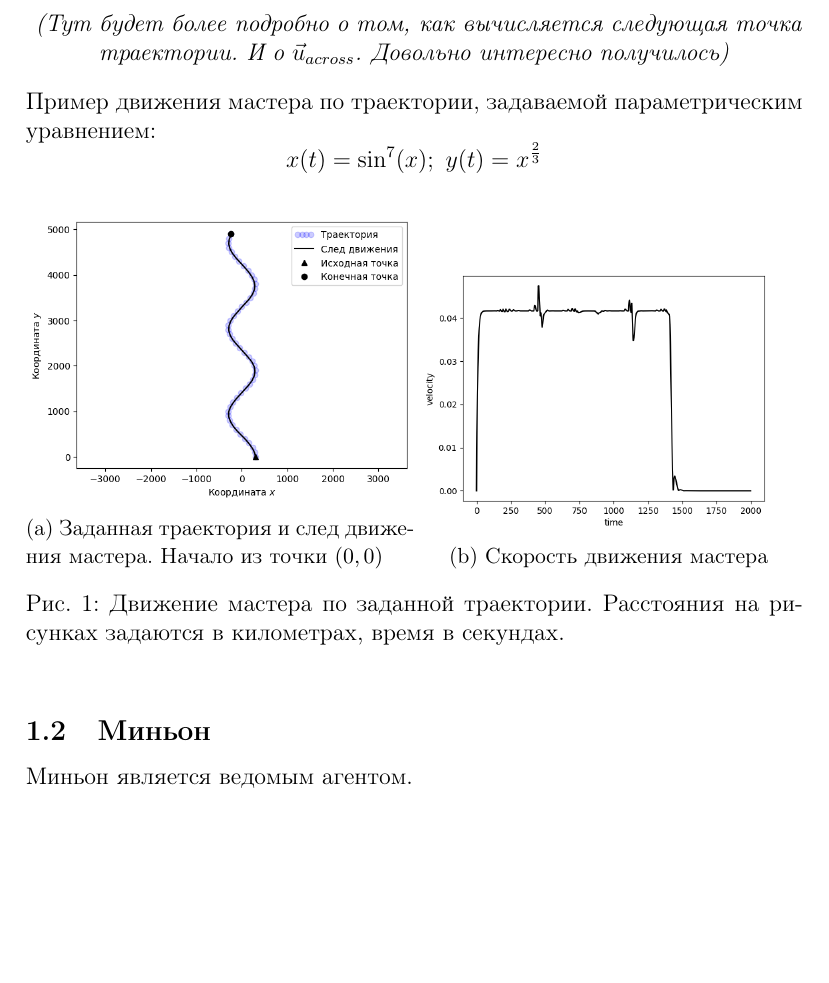
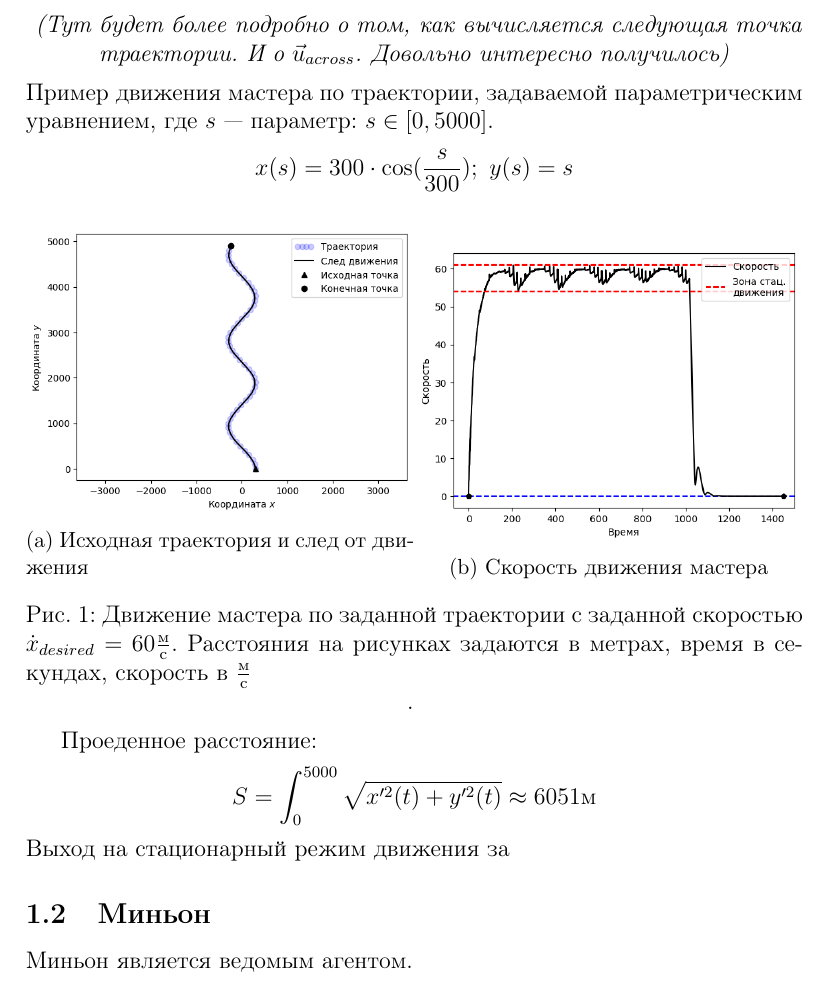
Before and after one commit to xozzslip/agents-platooning, a LaTeX document (text/document.tex): part of page 2 of 2, cut so that both start at the same text, the shorter picture padded with empty space. Compiled offline with pdfLaTeX.

Commit message:
График скорости мастера с легендой и зоной стац движения

```diff
--- a/text/document.tex
+++ b/text/document.tex
@@ -39,15 +39,15 @@ $$ \vec{u}_{tr} = \vec{u}_{along} + \vec{u}_{across} $$
 Закон управления состоит из двух частей. Первая $\vec{u}_{along}$ отвечает за усилие вдоль траектории, вторая $\vec{u}_{across}$ — поперёк. Направлением для $\vec{u}_{along}$ служит направление вектора между текущим положением агента и следующей точкой траектории.
 \begin{center}{\textit{ (Тут будет более подробно о том, как вычисляется следующая точка траектории. И о $\vec{u}_{across}$. Довольно интересно получилось)}}
 \end{center}
-Пример движения мастера по траектории, задаваемой параметрическим уравнением:
-$$x(t) = \sin^7(x); \ y(t) = x^{\frac{2}{3}}$$
+Пример движения мастера по траектории, задаваемой параметрическим уравнением, где $s$ — параметр: $s \in [0, 5000]$.
+$$x(s) = 300 \cdot \cos(\frac{s}{300}); \ y(s) = s$$
 
 \begin{figure}[!htbp]
 	\centering
 	\begin{subfigure}{.5\textwidth}
 		\centering
 		\includegraphics[width=1\linewidth]{master-trajectory-0}
-		\caption{Заданная траектория и след движения мастера. Начало из точки $(0, 0)$}
+		\caption{Исходная траектория и след от движения}
 		\label{fig:sub1}
 	\end{subfigure}%
 	\begin{subfigure}{.5\textwidth}
@@ -56,9 +56,13 @@ $$x(t) = \sin^7(x); \ y(t) = x^{\frac{2}{3}}$$
 		\caption{Скорость движения мастера}
 		\label{fig:sub2}
 	\end{subfigure}
-	\caption{Движение мастера по заданной траектории. Расстояния на рисунках задаются в километрах, время в секундах.}
+	\caption{Движение мастера по заданной траектории с заданной скоростью $\dot{x}_{desired} = 60 \frac{\text{м}}{\text{с}}$. Расстояния на рисунках задаются в метрах, время в секундах, скорость в $\frac{\text{м}}{\text{с}}$}.
 	\label{fig:test}
 \end{figure}
+Проеденное расстояние:
+$$ S = \int_{0}^{5000} \sqrt{x'^2(t) + y'^2(t)} \approx 6051 \text{м} $$
+Выход на стационарный режим движения за
+
 
 
 \subsection{Миньон}
```
Also changed, not shown: text/document.pdf, text/master-trajectory-0-velocity.png, 1 other file.
